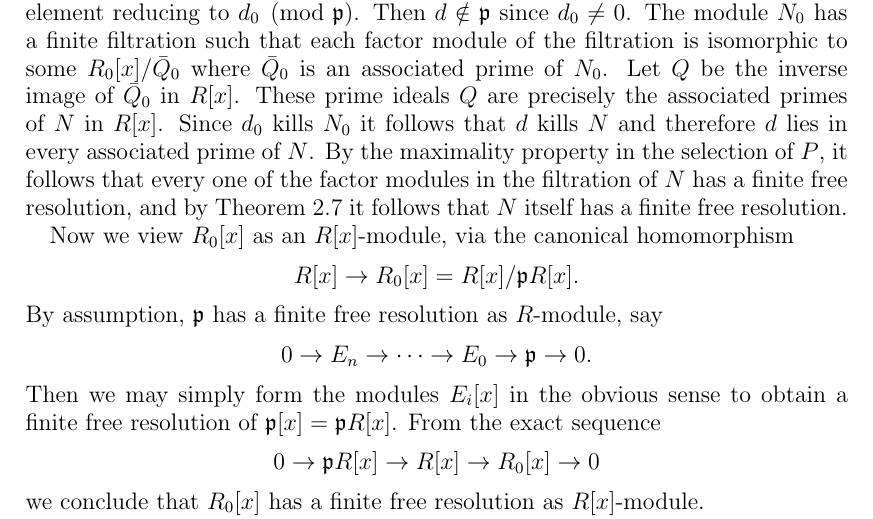
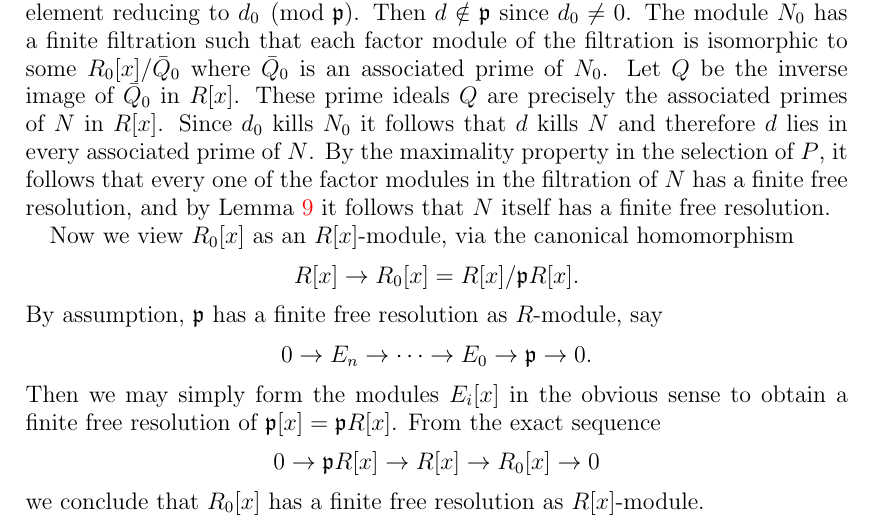
Before and after one commit to mbkybky/QuillenSuslin, a LaTeX paper (Quillen-Suslin.tex): part of page 4 of 5, cut so that both start at the same text. Compiled offline with pdfLaTeX.

Commit message:
Statement of lemma exact_seq

```diff
--- a/Quillen-Suslin.tex
+++ b/Quillen-Suslin.tex
@@ -163,7 +163,7 @@
 	where $q'_i = d_0 q_i$ and $r'_i = d_0 r_i$ lie in $R_0[x]$. Since $\deg f$ is minimal in $P_0$ it follows that $r'_i = 0$ for all $i$, so
 	$$d_0 P_0 \subset R_0[x]f = (f).$$
 
-	Let $N_0 = P_0/(f)$, so $N_0$ is a module over $R_0[x]$, and we can also view $N_0$ as a module over $R[x]$. When so viewed, we denote $N_0$ by $N$. Let $d \in R$ be any element reducing to $d_0 \pmod{\mathfrak{p}}$. Then $d \notin \mathfrak{p}$ since $d_0 \neq 0$. The module $N_0$ has a finite filtration such that each factor module of the filtration is isomorphic to some $R_0[x]/\bar{Q}_0$ where $\bar{Q}_0$ is an associated prime of $N_0$. Let $Q$ be the inverse image of $\bar{Q}_0$ in $R[x]$. These prime ideals $Q$ are precisely the associated primes of $N$ in $R[x]$. Since $d_0$ kills $N_0$ it follows that $d$ kills $N$ and therefore $d$ lies in every associated prime of $N$. By the maximality property in the selection of $P$, it follows that every one of the factor modules in the filtration of $N$ has a finite free resolution, and by Theorem 2.7 it follows that $N$ itself has a finite free resolution.
+	Let $N_0 = P_0/(f)$, so $N_0$ is a module over $R_0[x]$, and we can also view $N_0$ as a module over $R[x]$. When so viewed, we denote $N_0$ by $N$. Let $d \in R$ be any element reducing to $d_0 \pmod{\mathfrak{p}}$. Then $d \notin \mathfrak{p}$ since $d_0 \neq 0$. The module $N_0$ has a finite filtration such that each factor module of the filtration is isomorphic to some $R_0[x]/\bar{Q}_0$ where $\bar{Q}_0$ is an associated prime of $N_0$. Let $Q$ be the inverse image of $\bar{Q}_0$ in $R[x]$. These prime ideals $Q$ are precisely the associated primes of $N$ in $R[x]$. Since $d_0$ kills $N_0$ it follows that $d$ kills $N$ and therefore $d$ lies in every associated prime of $N$. By the maximality property in the selection of $P$, it follows that every one of the factor modules in the filtration of $N$ has a finite free resolution, and by Lemma \ref{exact_seq} it follows that $N$ itself has a finite free resolution.
 
 	Now we view $R_0[x]$ as an $R[x]$-module, via the canonical homomorphism
 	$$R[x] \to R_0[x] = R[x]/\mathfrak{p}R[x].$$
```
Also changed, not shown: Quillen-Suslin.pdf, Quillen-Suslin.tex (2 more changed lines), 1 other file.
